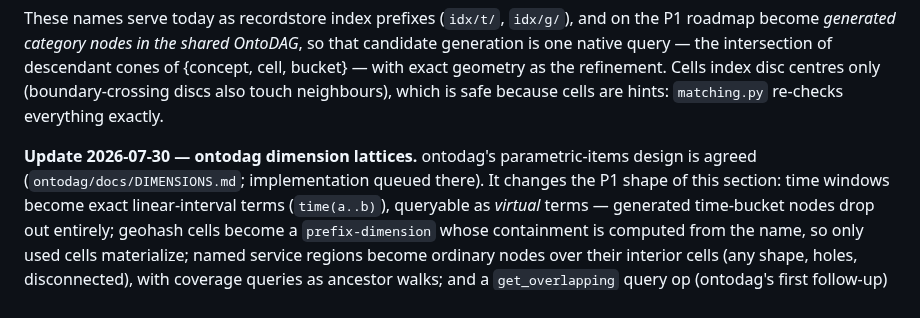
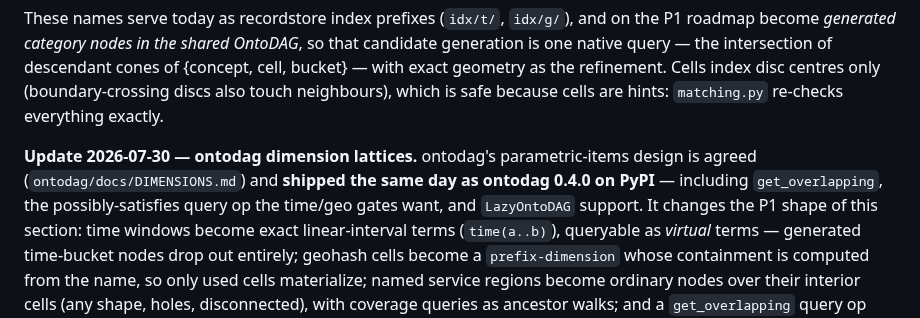
Before and after one commit to petfold/loopmarket, a Markdown page: ARCHITECTURE.md, the part around the change. Rendered like a GitHub page.

Commit message:
Note ontodag 0.4.0 shipped dimensions incl. get_overlapping
Co-Authored-By: Claude Fable 5 <noreply@anthropic.com>

```diff
--- a/ARCHITECTURE.md
+++ b/ARCHITECTURE.md
@@ -75,8 +75,10 @@ discs also touch neighbours), which is safe because cells are hints:
 `matching.py` re-checks everything exactly.
 
 **Update 2026-07-30 — ontodag dimension lattices.** ontodag's
-parametric-items design is agreed (`ontodag/docs/DIMENSIONS.md`;
-implementation queued there). It changes the P1 shape of this section:
+parametric-items design is agreed (`ontodag/docs/DIMENSIONS.md`) and
+**shipped the same day as ontodag 0.4.0 on PyPI** — including
+`get_overlapping`, the possibly-satisfies query op the time/geo gates
+want, and `LazyOntoDAG` support. It changes the P1 shape of this section:
 time windows become exact linear-interval terms (`time(a..b)`), queryable
 as *virtual* terms — generated time-bucket nodes drop out entirely;
 geohash cells become a `prefix-dimension` whose containment is computed
```
